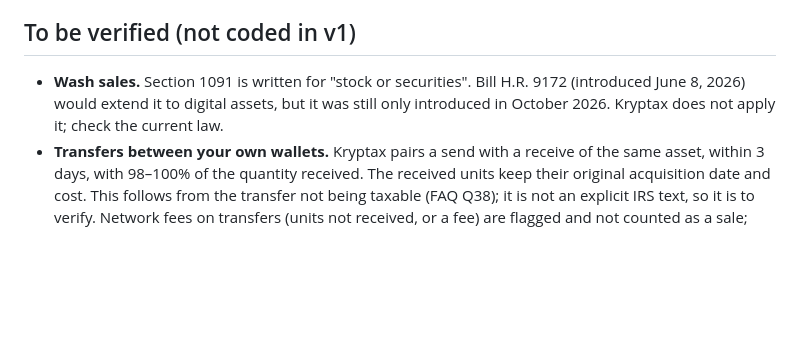
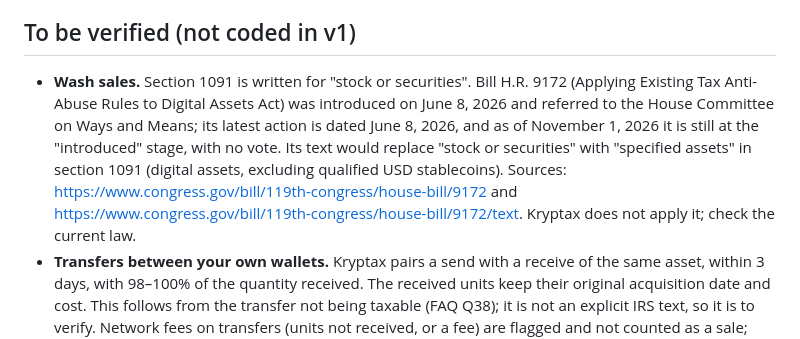
Before and after one commit to Sanarkor/kryptax, a Markdown page: docs/US-RULES.md, the part around the change. Rendered like a GitHub page; blank space fills up the shorter version.

Commit message:
docs US-RULES : statut vérifié de H.R. 9172 (wash sales)

```diff
--- a/docs/US-RULES.md
+++ b/docs/US-RULES.md
@@ -59,7 +59,7 @@ State taxes are not included.
 
 ## To be verified (not coded in v1)
 
-- **Wash sales.** Section 1091 is written for "stock or securities". Bill H.R. 9172 (introduced June 8, 2026) would extend it to digital assets, but it was still only introduced in October 2026. Kryptax does not apply it; check the current law.
+- **Wash sales.** Section 1091 is written for "stock or securities". Bill H.R. 9172 (Applying Existing Tax Anti-Abuse Rules to Digital Assets Act) was introduced on June 8, 2026 and referred to the House Committee on Ways and Means; its latest action is dated June 8, 2026, and as of November 1, 2026 it is still at the "introduced" stage, with no vote. Its text would replace "stock or securities" with "specified assets" in section 1091 (digital assets, excluding qualified USD stablecoins). Sources: https://www.congress.gov/bill/119th-congress/house-bill/9172 and https://www.congress.gov/bill/119th-congress/house-bill/9172/text. Kryptax does not apply it; check the current law.
 - **Transfers between your own wallets.** Kryptax pairs a send with a receive of the same asset, within 3 days, with 98–100% of the quantity received. The received units keep their original acquisition date and cost. This follows from the transfer not being taxable (FAQ Q38); it is not an explicit IRS text, so it is to verify. Network fees on transfers (units not received, or a fee) are flagged and not counted as a sale; their tax treatment is to verify. An unpaired send or receive is always listed "to verify". An unpaired send removes the units with no gain computed; an unpaired receive adds a lot with an unknown cost.
 - **Before 2025.** Kryptax applies wallet-by-wallet tracking to all dates. Before 2025, a universal (multi-wallet) approach was possible, and Rev. Proc. 2024-28 gives a safe harbor to allocate unused basis to wallets as of January 1, 2025. Kryptax does not do this allocation: to verify.
 - **Income in Kryptax.** Types read: Staking, Reward, Airdrop, Interest, Income (also Earn, Mining, Learn). Kryptax shows the USD value given in the file as ordinary income and uses it as the cost of the new lot. It does not check that this is the value at the date and time of control, applies no tax rate and computes no tax. A missing USD value is "to verify" and left out of the total (never $0). Interest, "learn" rewards and airdrops not linked to a hard fork are not covered by the texts above: to verify. Where the income goes on the return: to verify.
```
